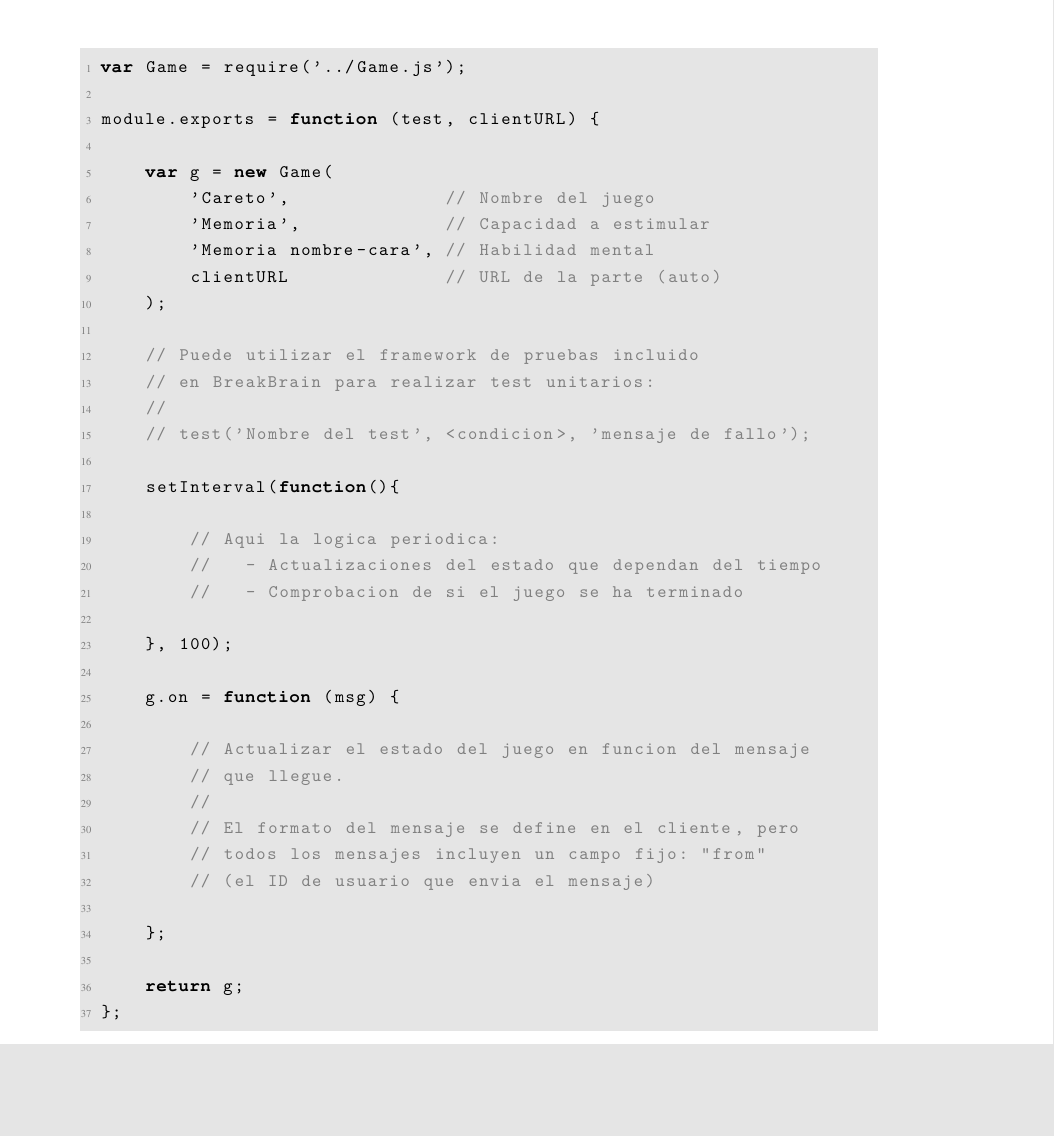
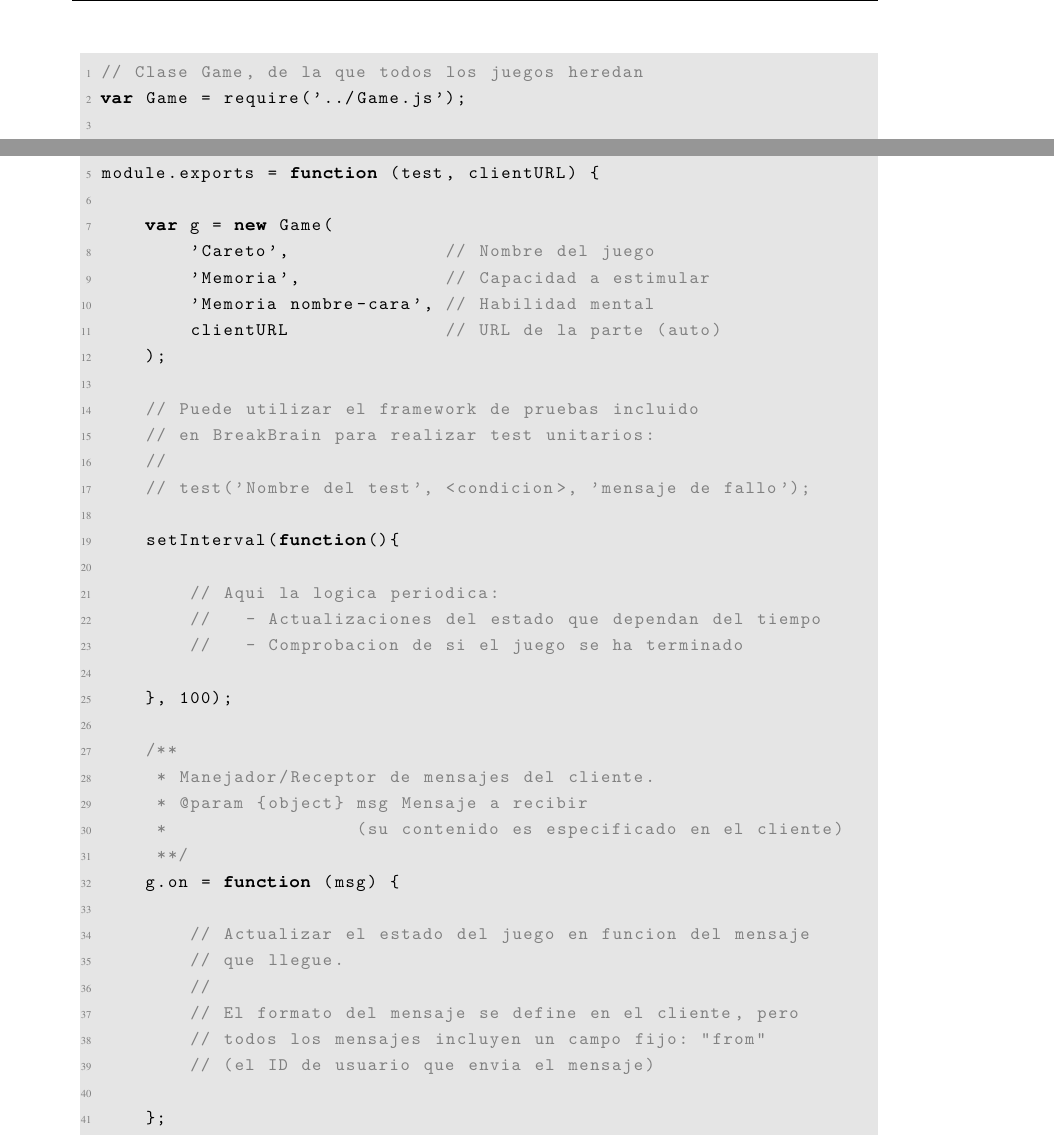
Before and after one commit to sgmonda/breakbrain, a LaTeX thesis (docs/memoria/main.tex, which reads docs/memoria/chapters/apendice-guia.tex): part of page 178 of 214 before the commit and two parts of page 178 of 214 after it, the two joined at a grey line, cut at the place of the change, the shorter picture padded with empty space. Compiled offline with pdfLaTeX.

Commit message:
Development guide improved

```diff
--- a/docs/memoria/chapters/apendice-guia.tex
+++ b/docs/memoria/chapters/apendice-guia.tex
@@ -250,8 +250,10 @@ La recepción de estos dos argumentos es opcional, pero recomendable. La funció
 
 \newpage
 \begin{lstlisting}[frame=single, language=JavaScript, caption={Esquema de la parte servidora de un juego para BreakBrain}, label=code::game-server-scheme]
+// Clase Game, de la que todos los juegos heredan
 var Game = require('../Game.js');
 
+// Objeto exportado segun la especificacion de modulos para NodeJS
 module.exports = function (test, clientURL) {
 
     var g = new Game(
@@ -274,6 +276,11 @@ module.exports = function (test, clientURL) {
 
     }, 100);
 
+    /**
+     * Manejador/Receptor de mensajes del cliente.
+     * @param {object} msg Mensaje a recibir
+     *                 (su contenido es especificado en el cliente)
+     **/
     g.on = function (msg) {
 
         // Actualizar el estado del juego en funcion del mensaje
```
Also changed, not shown: 3 other files.
